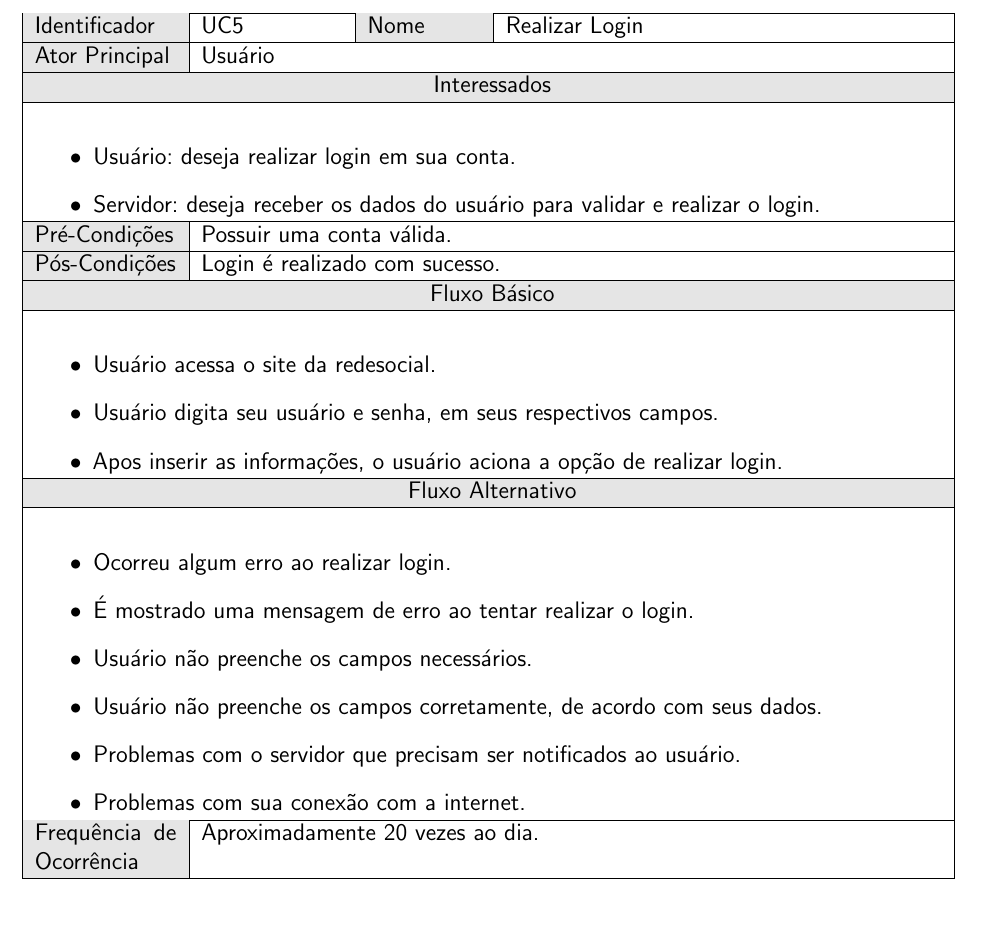
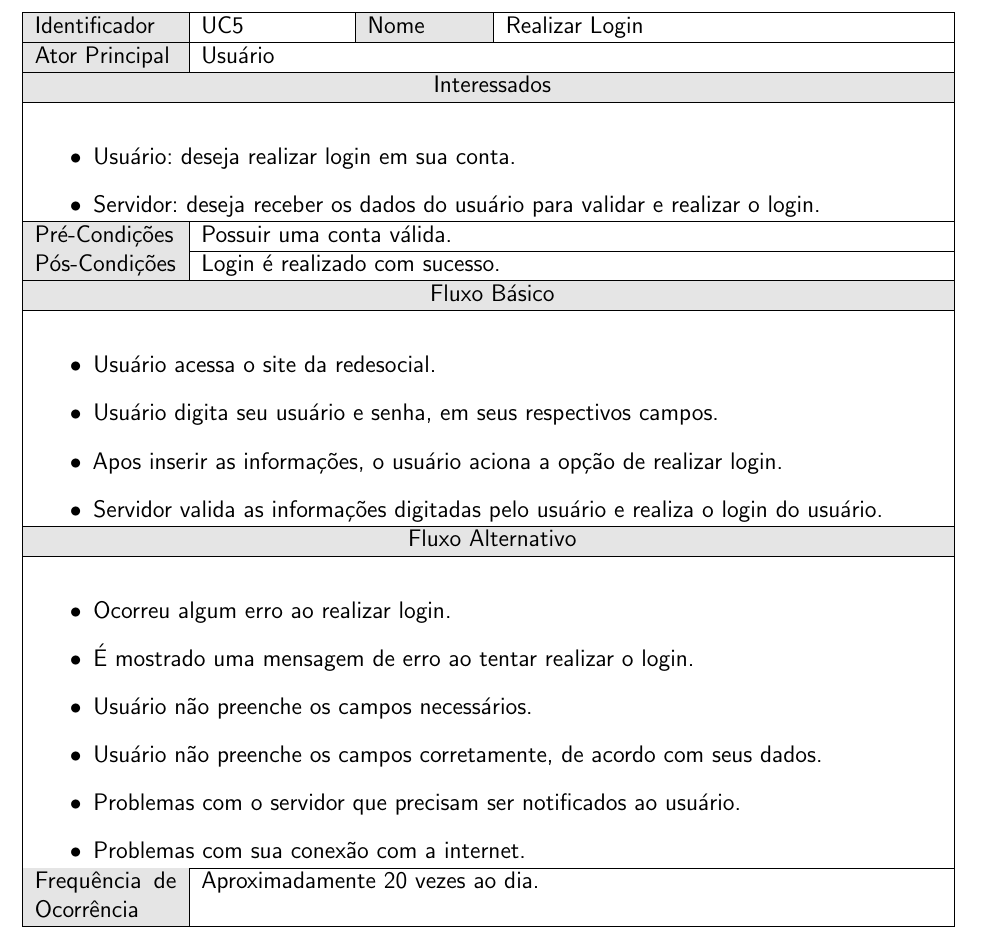
Before and after one commit to Ronneesley/redesocial, a LaTeX document (documentacao/documentacao.tex, which reads documentacao/capitulos/casos_uso/casos_uso.tex): part of page 33 of 34, cut so that both start at the same text. Compiled offline with pdfLaTeX.

Commit message:
Correação

```diff
--- a/documentacao/capitulos/casos_uso/casos_uso.tex
+++ b/documentacao/capitulos/casos_uso/casos_uso.tex
@@ -288,6 +288,7 @@ Problemas que estão em aberto
 \item Usuário acessa o site da redesocial.
 \item Usuário digita seu usuário e senha, em seus respectivos campos.
 \item Apos inserir as informações, o usuário aciona a opção de realizar login.
+\item Servidor valida as informações digitadas pelo usuário e realiza o login do usuário.
 \end{itemize}
 }
 %Fluxo Alternativo
```
